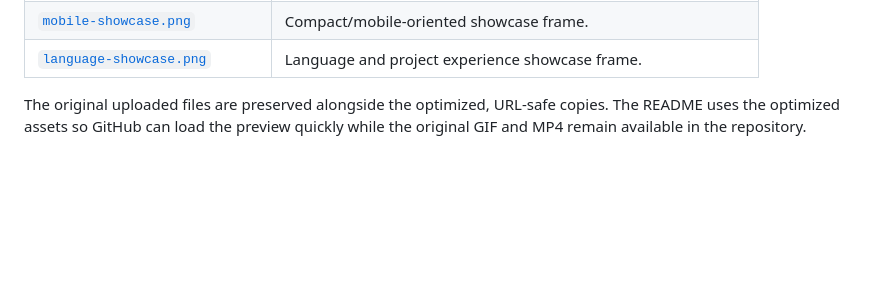
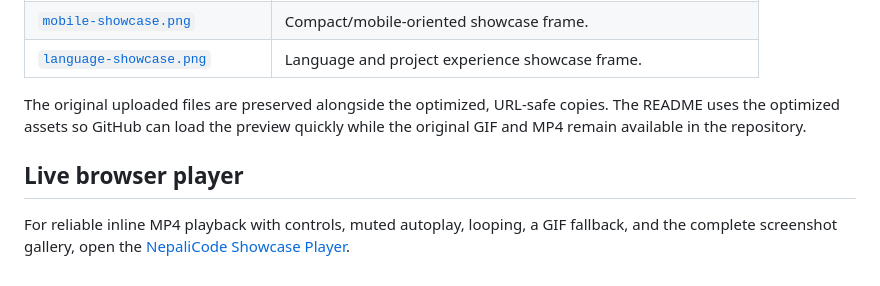
Before and after one commit to DiwasKhatri07/NepaliLang, a Markdown page: showcase/README.md, the part around the change. Rendered like a GitHub page; blank space fills up the shorter version.

Commit message:
feat: add playable GitHub Pages showcase

```diff
--- a/showcase/README.md
+++ b/showcase/README.md
@@ -15,3 +15,7 @@ This folder contains the visual assets used in the repository README and GitHub
 | [`language-showcase.png`](language-showcase.png) | Language and project experience showcase frame. |
 
 The original uploaded files are preserved alongside the optimized, URL-safe copies. The README uses the optimized assets so GitHub can load the preview quickly while the original GIF and MP4 remain available in the repository.
+
+## Live browser player
+
+For reliable inline MP4 playback with controls, muted autoplay, looping, a GIF fallback, and the complete screenshot gallery, open the [NepaliCode Showcase Player](https://diwaskhatri07.github.io/NepaliLang/showcase.html).
```
Also changed, not shown: README.md (+2 -2 lines), docs/showcase/editor-showcase.png (added), docs/showcase/language-showcase.png (added), docs/showcase/mobile-showcase.png (added), docs/showcase/nepalicode-video-poster.jpg (added), 5 other files.
